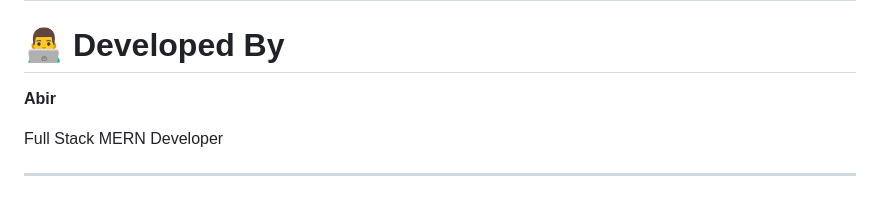
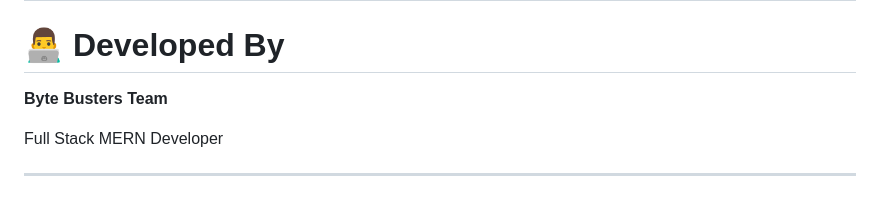
Before and after one commit to Arijit07-tech7/Human-Resource-Management-System-, a Markdown page: README.md, the part around the change. GitHub-like rendering.

Commit message:
Update README.md with project details and features

```diff
--- a/README.md
+++ b/README.md
@@ -352,7 +352,7 @@ npm start
 
 # 👨‍💻 Developed By
 
-**Abir**
+**Byte Busters Team**
 
 Full Stack MERN Developer
 
```
